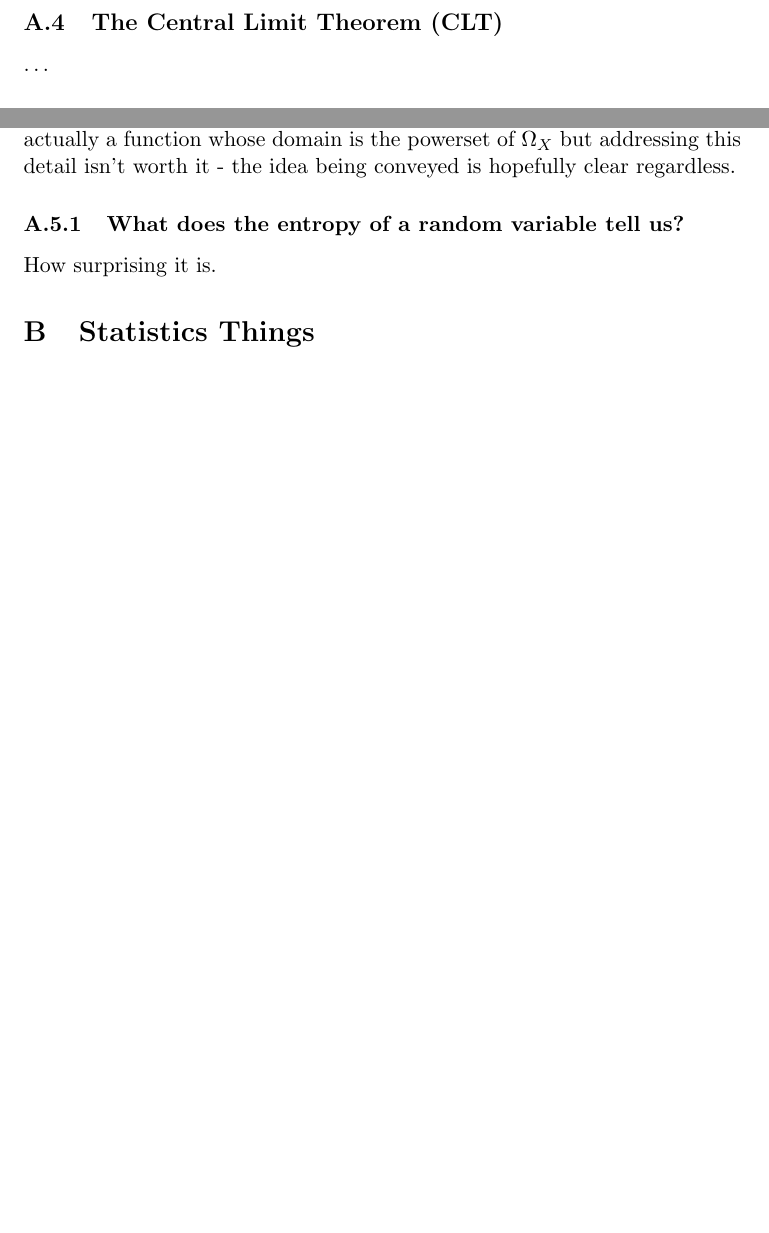
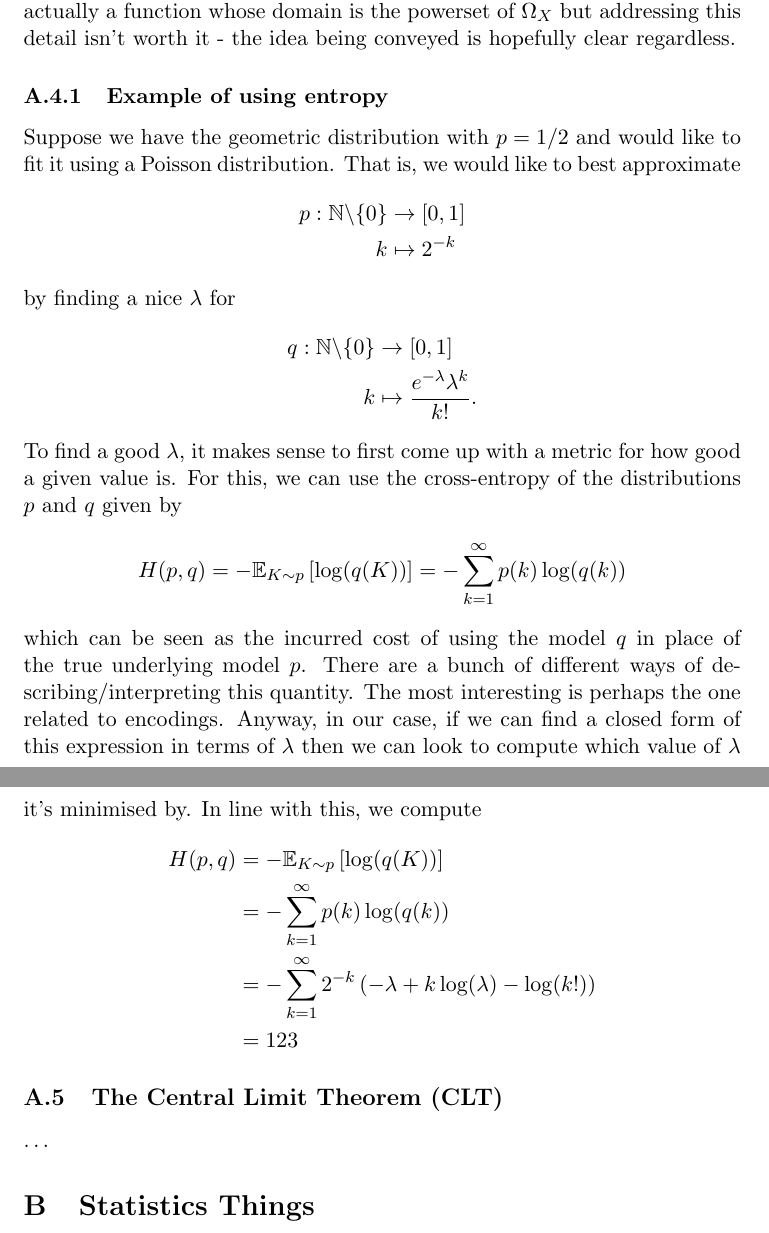
Before and after one commit to dewi-batista/machine-learning-explainers, a LaTeX paper (ml_explainers.tex): two parts of pages 47 and 48 of 48 before the commit and two parts of pages 44 and 45 of 51 after it, joined at a grey line, cut so that both start at the same text, the shorter picture padded with empty space. Compiled offline with pdfLaTeX.

Commit message:
some changes

```diff
--- a/ml_explainers.tex
+++ b/ml_explainers.tex
@@ -1273,9 +1298,6 @@ $$
 p(1-p)^k.
 $$
 
-\subsection{The Central Limit Theorem (CLT)}
-\dots
-
 \subsection{Entropy}
 The entropy of a random variable can be motivated by the notion of the surprise of (or information learned from) observing assignments of said random variable. Given a discrete random variable $X$, an event $E\in\Omega_X$ and a surprise function $S:\Omega_X\rightarrow[0,\infty)$, the surprise of observing $E$ is $S(E)$. Before we continue, we need to understand what we want out of our surprise function. Following the use of `surprising' in day-to-day communication, we want events with low probability to be highly surprising and events with high probability to be less surprising, with some extra conditions. So if $\P(E)=0.01$ then we want $S(E)$ to be close to relatively high (strictly speaking it doesn't need to be bounded above) and if $\P(E)=0.99$ then we want $S(E)$ to be close to 0.
 
@@ -1299,8 +1321,40 @@ $$
 
 \noindent\textbf{Note:} It's clear from the second condition that this surprise function is actually a function whose domain is the powerset of $\Omega_X$ but addressing this detail isn't worth it - the idea being conveyed is hopefully clear regardless.
 
-\subsubsection{What does the entropy of a random variable tell us?}
-How surprising it is.
+\subsubsection{Example of using entropy}
+Suppose we have the geometric distribution with $p=1/2$ and would like to fit it using a Poisson distribution. That is, we would like to best approximate
+\begin{align*}
+    p:\mathbb{N}\backslash\{0\}&\to[0,1]\\
+    k&\mapsto2^{-k}
+\end{align*}
+by finding a nice $\lambda$ for
+\begin{align*}
+    q:\mathbb{N}\backslash\{0\}&\to[0,1]\\
+    k&\mapsto\frac{e^{-\lambda}\lambda^k}{k!}.
+\end{align*}
+To find a good $\lambda$, it makes sense to first come up with a metric for how good a given value is. For this, we can use the cross-entropy of the distributions $p$ and $q$ given by
+$$
+H(p,q)
+=
+-\E_{K\sim p}\left[\log(q(K))\right]
+=
+-\sum_{k=1}^{\infty}p(k)\log(q(k))
+$$
+which can be seen as the incurred cost of using the model $q$ in place of the true underlying model $p$. There are a bunch of different ways of describing/interpreting this quantity. The most interesting is perhaps the one related to encodings. Anyway, in our case, if we can find a closed form of this expression in terms of $\lambda$ then we can look to compute which value of $\lambda$ it's minimised by. In line with this, we compute
+\begin{align*}
+    H(p,q)
+    &=
+    -\E_{K\sim p}\left[\log(q(K))\right]\\
+    &=
+    -\sum_{k=1}^{\infty}p(k)\log(q(k))\\
+    &=
+    -\sum_{k=1}^{\infty}2^{-k}\left(-\lambda+k\log(\lambda)-\log(k!)\right)\\
+    &=
+    123
+\end{align*}
+
+\subsection{The Central Limit Theorem (CLT)}
+\dots
 
 % statistics things
 \section{Statistics Things}
```
Also changed, not shown: figures/neural_nets/autoencoder.pdf, ml_explainers.pdf, ml_explainers.tex (59 more changed lines), 9 other files.
